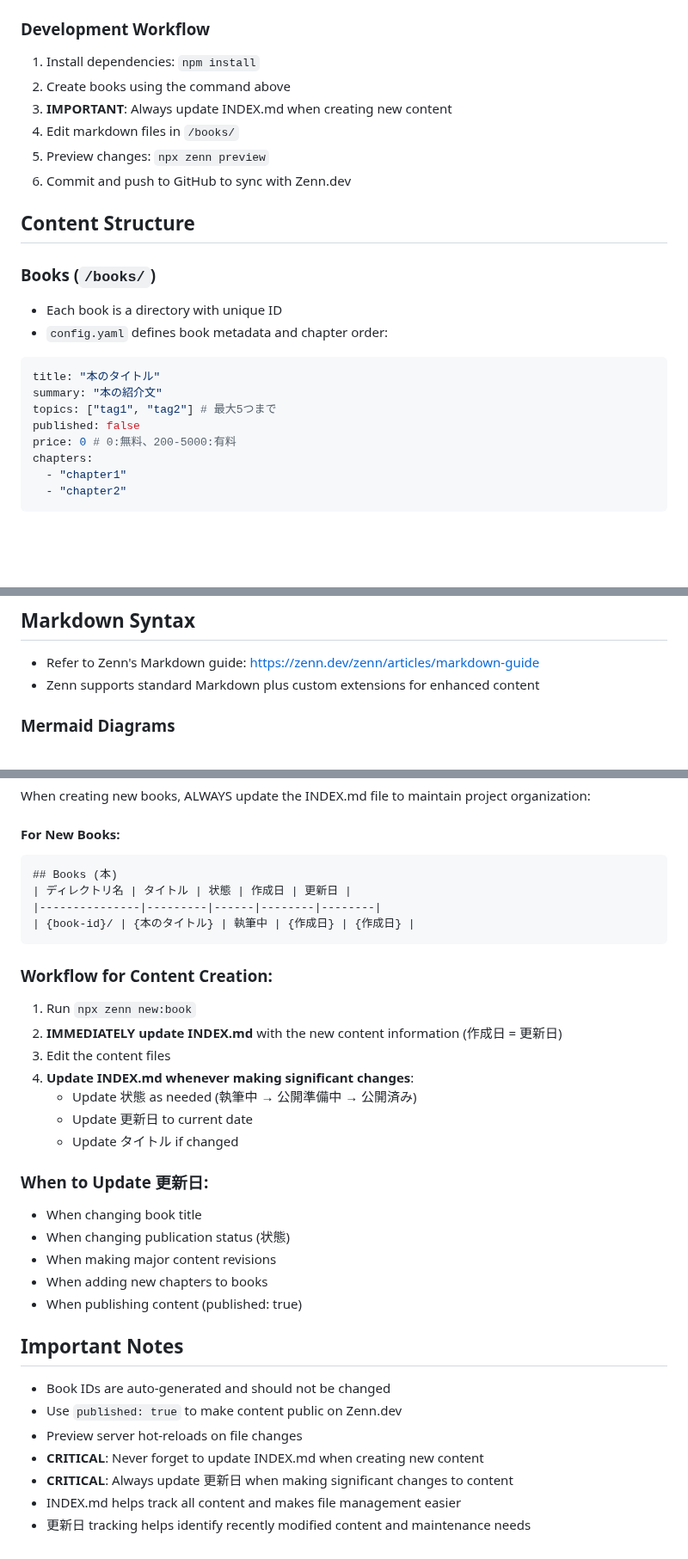
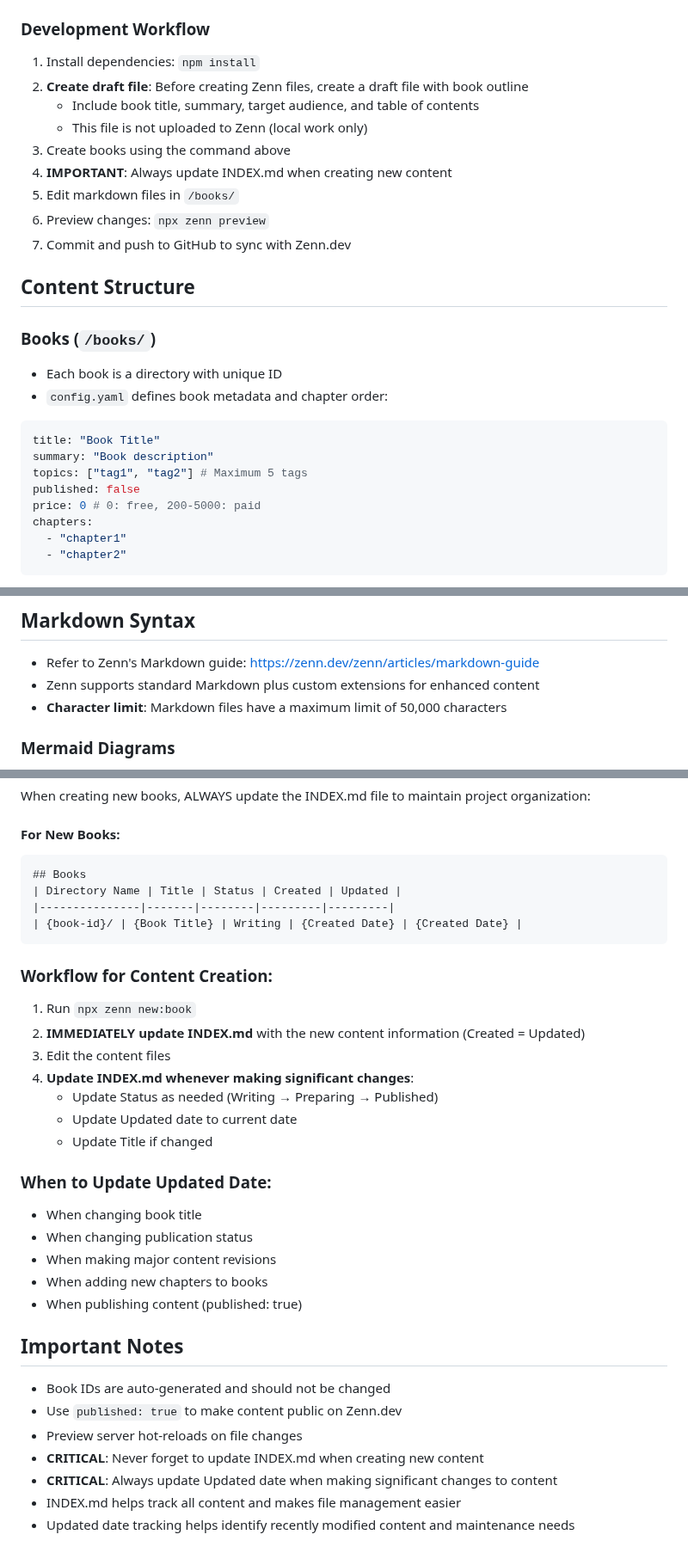
Before and after one commit to nahisaho/zenn-writing-collection, a Markdown page: CLAUDE.md, 3 parts joined by grey strips. Shown at 86% size. GitHub-like rendering; blank space fills up the shorter version.

Commit message:
Update CLAUDE.md with draft-first workflow and improved structure
- Add development workflow section emphasizing draft creation before Zenn files
- Standardize content structure documentation
- Add character limit guidance (50,000 characters)
- Improve INDEX.md management instructions
- Enhance mermaid diagram compatibility notes

🤖 Generated with [Claude Code](https://claude.ai/code)

Co-Authored-By: Claude <noreply@anthropic.com>

````diff
--- a/CLAUDE.md
+++ b/CLAUDE.md
@@ -15,11 +15,14 @@ This is a Zenn.dev content management repository that uses Zenn CLI to manage te
 
 ### Development Workflow
 1. Install dependencies: `npm install`
-2. Create books using the command above
-3. **IMPORTANT**: Always update INDEX.md when creating new content
-4. Edit markdown files in `/books/`
-5. Preview changes: `npx zenn preview`
-6. Commit and push to GitHub to sync with Zenn.dev
+2. **Create draft file**: Before creating Zenn files, create a draft file with book outline
+   - Include book title, summary, target audience, and table of contents
+   - This file is not uploaded to Zenn (local work only)
+3. Create books using the command above
+4. **IMPORTANT**: Always update INDEX.md when creating new content
+5. Edit markdown files in `/books/`
+6. Preview changes: `npx zenn preview`
+7. Commit and push to GitHub to sync with Zenn.dev
 
 ## Content Structure
 
@@ -27,11 +30,11 @@ This is a Zenn.dev content management repository that uses Zenn CLI to manage te
 - Each book is a directory with unique ID
 - `config.yaml` defines book metadata and chapter order:
 ```yaml
-title: "本のタイトル"
-summary: "本の紹介文"
-topics: ["tag1", "tag2"] # 最大5つまで
+title: "Book Title"
+summary: "Book description"
+topics: ["tag1", "tag2"] # Maximum 5 tags
 published: false
-price: 0 # 0:無料、200-5000:有料
+price: 0 # 0: free, 200-5000: paid
 chapters:
   - "chapter1"
   - "chapter2"
@@ -50,6 +53,7 @@ chapters:
 
 - Refer to Zenn's Markdown guide: https://zenn.dev/zenn/articles/markdown-guide
 - Zenn supports standard Markdown plus custom extensions for enhanced content
+- **Character limit**: Markdown files have a maximum limit of 50,000 characters
 
 ### Mermaid Diagrams
 
@@ -93,24 +97,24 @@ When creating new books, ALWAYS update the INDEX.md file to maintain project org
 
 #### For New Books:
 ```markdown
-## Books (本)
-| ディレクトリ名 | タイトル | 状態 | 作成日 | 更新日 |
-|---------------|---------|------|--------|--------|
-| {book-id}/ | {本のタイトル} | 執筆中 | {作成日} | {作成日} |
+## Books
+| Directory Name | Title | Status | Created | Updated |
+|---------------|-------|--------|---------|---------|
+| {book-id}/ | {Book Title} | Writing | {Created Date} | {Created Date} |
 ```
 
 ### Workflow for Content Creation:
 1. Run `npx zenn new:book`
-2. **IMMEDIATELY update INDEX.md** with the new content information (作成日 = 更新日)
+2. **IMMEDIATELY update INDEX.md** with the new content information (Created = Updated)
 3. Edit the content files
 4. **Update INDEX.md whenever making significant changes**:
-   - Update 状態 as needed (執筆中 → 公開準備中 → 公開済み)
-   - Update 更新日 to current date
-   - Update タイトル if changed
+   - Update Status as needed (Writing → Preparing → Published)
+   - Update Updated date to current date
+   - Update Title if changed
 
-### When to Update 更新日:
+### When to Update Updated Date:
 - When changing book title
-- When changing publication status (状態)
+- When changing publication status
 - When making major content revisions
 - When adding new chapters to books
 - When publishing content (published: true)
@@ -121,6 +125,6 @@ When creating new books, ALWAYS update the INDEX.md file to maintain project org
 - Use `published: true` to make content public on Zenn.dev
 - Preview server hot-reloads on file changes
 - **CRITICAL**: Never forget to update INDEX.md when creating new content
-- **CRITICAL**: Always update 更新日 when making significant changes to content
+- **CRITICAL**: Always update Updated date when making significant changes to content
 - INDEX.md helps track all content and makes file management easier
-- 更新日 tracking helps identify recently modified content and maintenance needs
+- Updated date tracking helps identify recently modified content and maintenance needs
````
